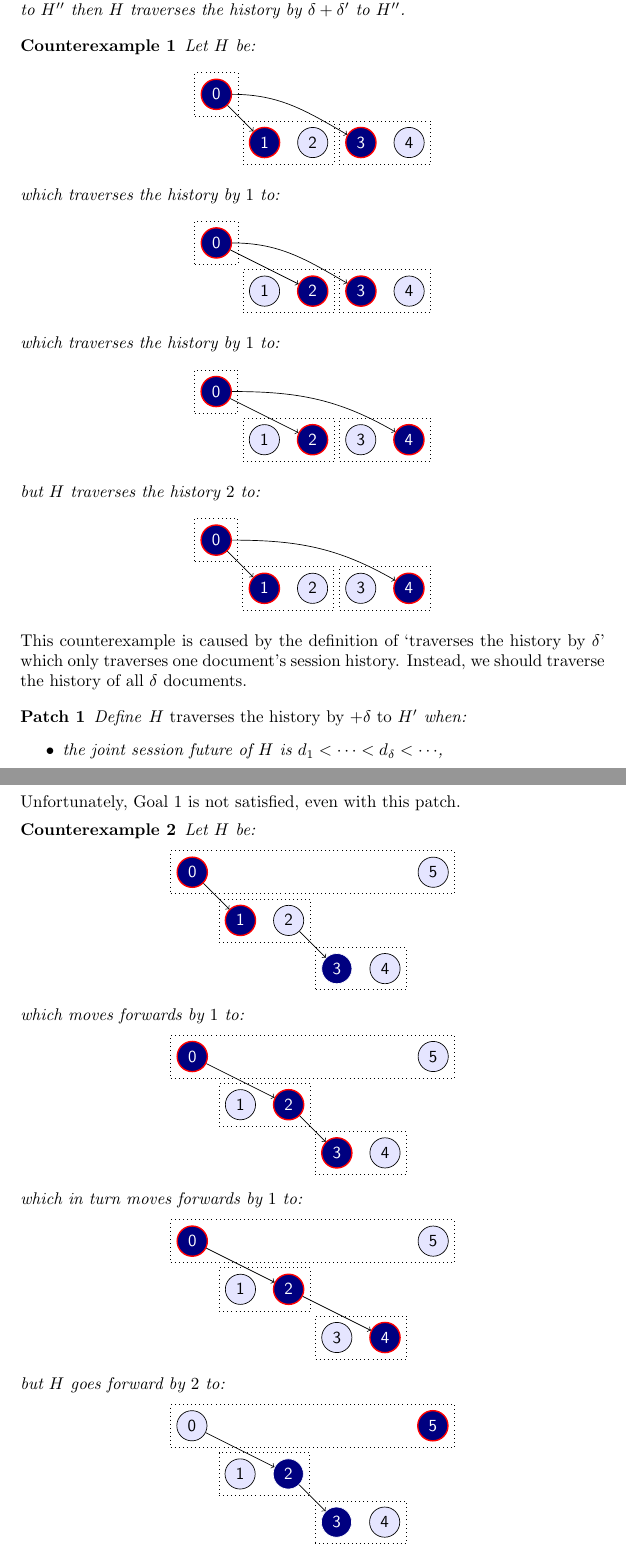
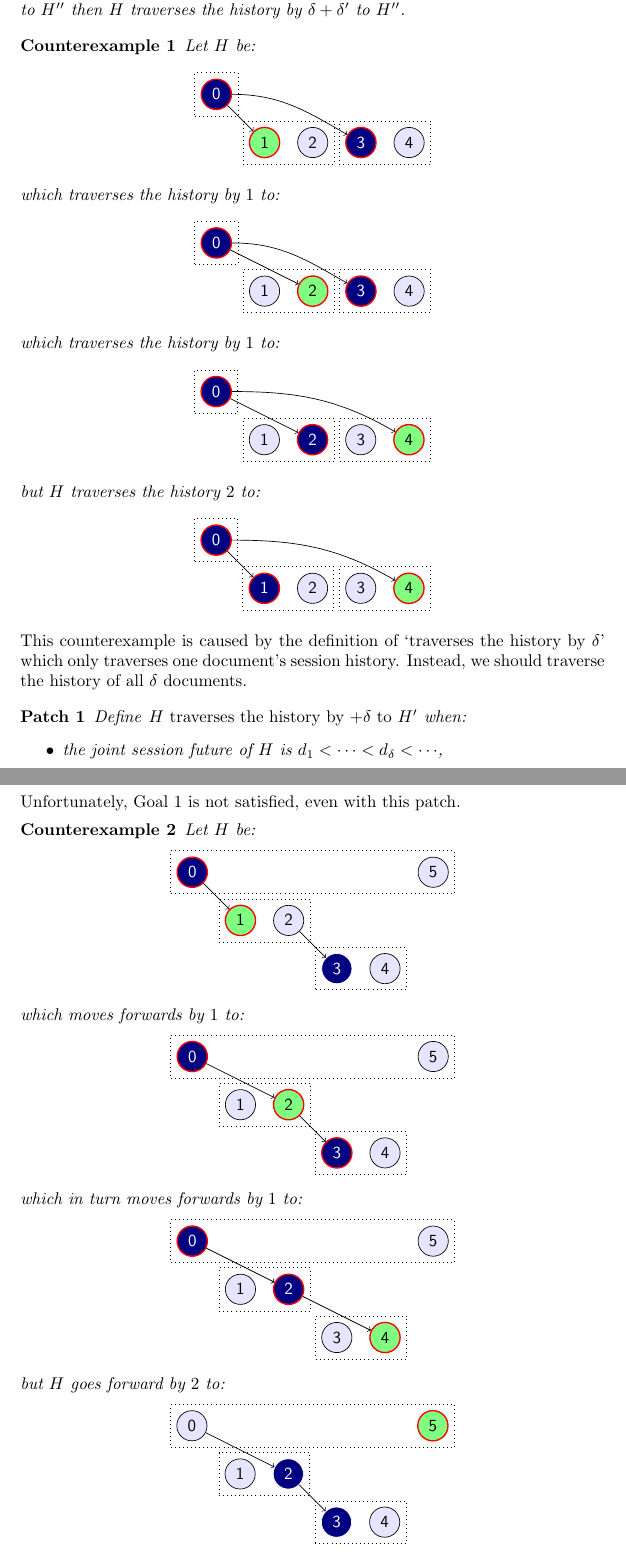
Before and after one commit to cbrewster/ServoNavigation, a LaTeX paper (notes/notes.tex): two parts of pages 3 and 4 of 5, joined at a grey line, cut so that both start at the same text. Compiled offline with pdfLaTeX.

Commit message:
Indicate active joint session history entry

```diff
--- a/notes/notes.tex
+++ b/notes/notes.tex
@@ -40,6 +40,7 @@
 \tikzstyle{doc} = [draw=black, fill=blue!10, circle, font={\normalfont\sffamily}]
 \tikzstyle{fully} = [draw=red, thick]
 \tikzstyle{active} = [color=white, fill=blue!50!black]
+\tikzstyle{jshactive} = [fill=green!50]
 
 \begin{document}
 
@@ -147,7 +148,7 @@ Define \emph{$\aNH$ traverses the history by $0$ to $\aNH'$} when $\aNH=\aNH'$.
   Let $H$ be:
   \[\begin{tikzpicture}
     \node[doc,active,fully](0) at (0,0){0};
-    \node[doc,active,fully](1) at (1,-1){1};
+    \node[doc,jshactive,fully](1) at (1,-1){1};
     \node[doc](2) at (2,-1){2};
     \node[doc,active,fully](3) at (3,-1){3};
     \node[doc](4) at (4,-1){4};
@@ -176,7 +177,7 @@ Define \emph{$\aNH$ traverses the history by $0$ to $\aNH'$} when $\aNH=\aNH'$.
     \node[doc](1) at (1,-1){1};
     \node[doc,active,fully](2) at (2,-1){2};
     \node[doc](3) at (3,-1){3};
-    \node[doc,active,fully](4) at (4,-1){4};
+    \node[doc,jshactive,fully](4) at (4,-1){4};
     \node[draw,dotted,fit=(0)] {};
     \node[draw,dotted,fit=(1)(2)] {};
     \node[draw,dotted,fit=(3)(4)] {};
@@ -189,7 +190,7 @@ Define \emph{$\aNH$ traverses the history by $0$ to $\aNH'$} when $\aNH=\aNH'$.
     \node[doc,active,fully](1) at (1,-1){1};
     \node[doc](2) at (2,-1){2};
     \node[doc](3) at (3,-1){3};
-    \node[doc,active,fully](4) at (4,-1){4};
+    \node[doc,jshactive,fully](4) at (4,-1){4};
     \node[draw,dotted,fit=(0)] {};
     \node[draw,dotted,fit=(1)(2)] {};
     \node[draw,dotted,fit=(3)(4)] {};
@@ -222,7 +223,7 @@ even with this patch.
   Let $H$ be:
   \[\begin{tikzpicture}
     \node[doc,active,fully](0) at (0,0){0};
-    \node[doc,active,fully](1) at (1,-1){1};
+    \node[doc,jshactive,fully](1) at (1,-1){1};
     \node[doc](2) at (2,-1){2};
     \node[doc,active](3) at (3,-2){3};
     \node[doc](4) at (4,-2){4};
@@ -237,7 +238,7 @@ even with this patch.
   \[\begin{tikzpicture}
     \node[doc,active,fully](0) at (0,0){0};
     \node[doc](1) at (1,-1){1};
-    \node[doc,active,fully](2) at (2,-1){2};
+    \node[doc,jshactive,fully](2) at (2,-1){2};
     \node[doc,active,fully](3) at (3,-2){3};
     \node[doc](4) at (4,-2){4};
     \node[doc](5) at (5,0){5};
@@ -268,7 +269,7 @@ even with this patch.
     \node[doc,active](2) at (2,-1){2};
     \node[doc,active](3) at (3,-2){3};
     \node[doc](4) at (4,-2){4};
-    \node[doc,active,fully](5) at (5,0){5};
+    \node[doc,jshactive,fully](5) at (5,0){5};
     \node[draw,dotted,fit=(0)(5)] {};
     \node[draw,dotted,fit=(1)(2)] {};
     \node[draw,dotted,fit=(3)(4)] {};
```
Also changed, not shown: notes/notes.pdf, notes/notes.tex (10 more changed lines).
